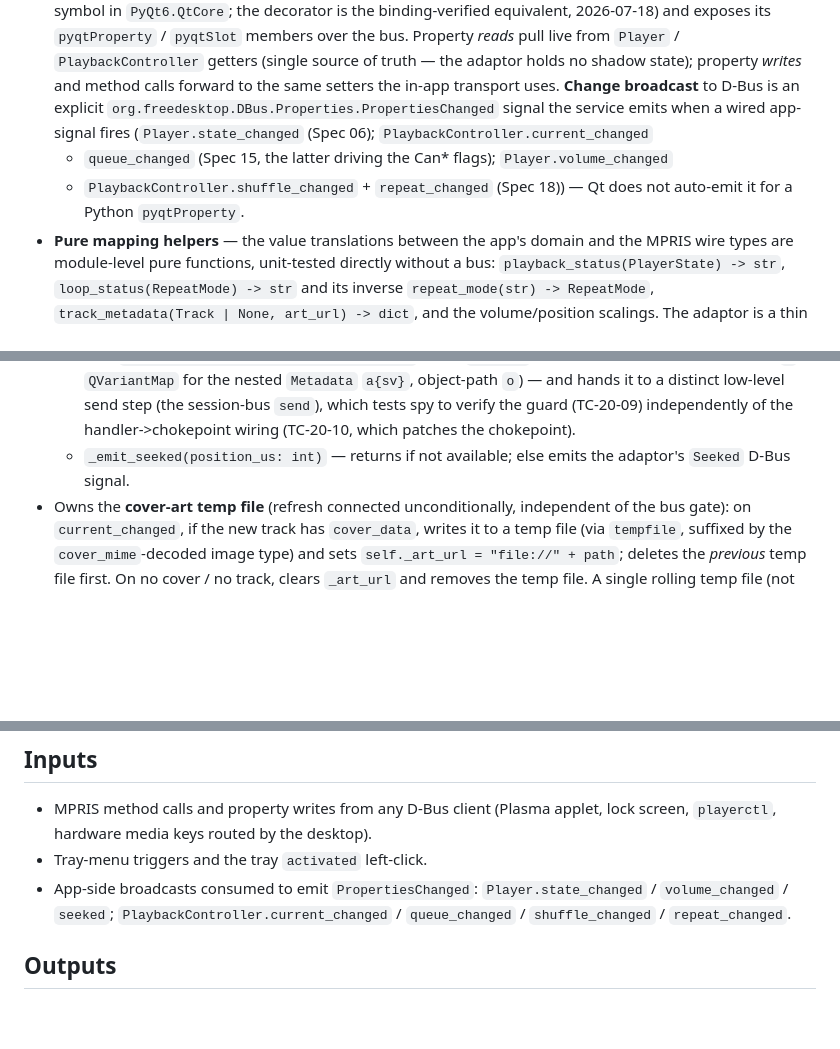
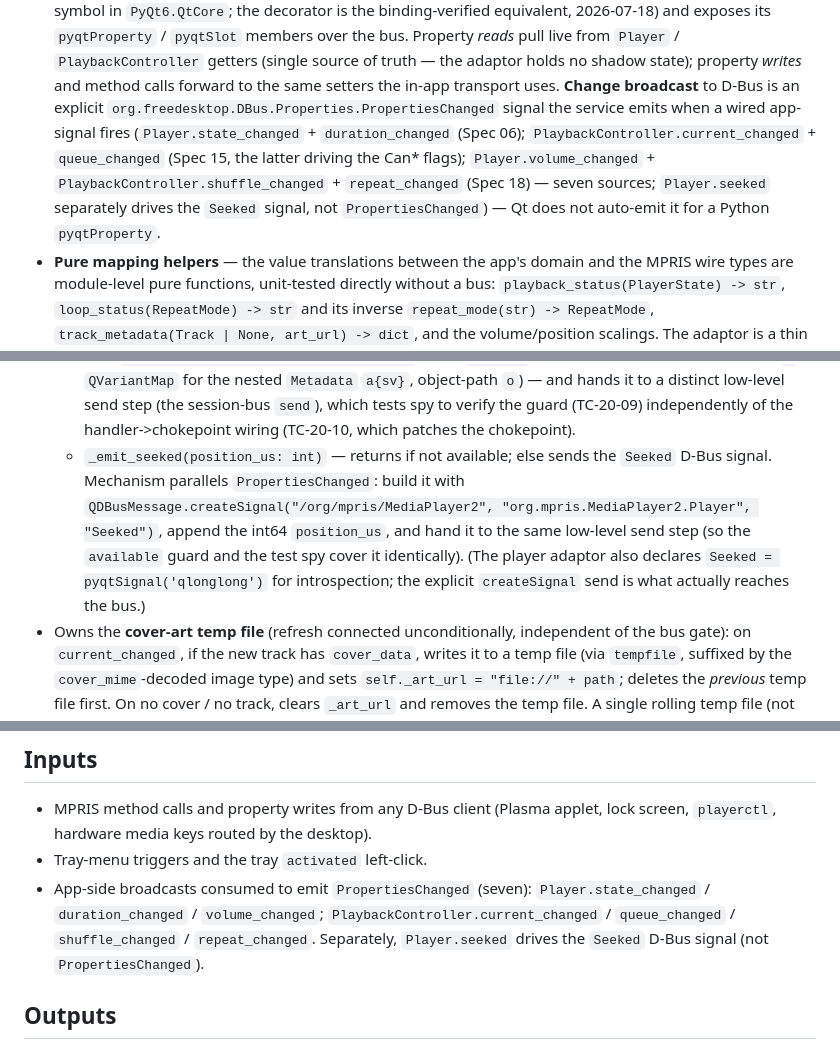
Before and after one commit to milnet01/album-builder, a Markdown page: docs/specs/20-mpris-tray-integration.md, 3 parts joined by grey strips. Drawn GitHub-style; blank space fills up the shorter version.

```diff
--- a/docs/specs/20-mpris-tray-integration.md
+++ b/docs/specs/20-mpris-tray-integration.md
@@ -56,10 +56,12 @@ desktop), so the app is unchanged on any environment that lacks them.
   no shadow state); property *writes* and method calls forward to the same setters
   the in-app transport uses. **Change broadcast** to D-Bus is an explicit
   `org.freedesktop.DBus.Properties.PropertiesChanged` signal the service emits when a
-  wired app-signal fires (`Player.state_changed` (Spec 06); `PlaybackController.current_changed`
-  + `queue_changed` (Spec 15, the latter driving the Can* flags); `Player.volume_changed`
-  + `PlaybackController.shuffle_changed` + `repeat_changed` (Spec 18)) — Qt does not
-  auto-emit it for a Python `pyqtProperty`.
+  wired app-signal fires (`Player.state_changed` + `duration_changed` (Spec 06);
+  `PlaybackController.current_changed` + `queue_changed` (Spec 15, the latter driving
+  the Can* flags); `Player.volume_changed` + `PlaybackController.shuffle_changed` +
+  `repeat_changed` (Spec 18) — seven sources; `Player.seeked` separately drives the
+  `Seeked` signal, not `PropertiesChanged`) — Qt does not auto-emit it for a Python
+  `pyqtProperty`.
 - **Pure mapping helpers** — the value translations between the app's domain and the
   MPRIS wire types are module-level pure functions, unit-tested directly without a
   bus: `playback_status(PlayerState) -> str`, `loop_status(RepeatMode) -> str` and
@@ -241,8 +253,13 @@ state.
     — and hands it to a distinct low-level send step (the session-bus `send`), which
     tests spy to verify the guard (TC-20-09) independently of the handler->chokepoint
     wiring (TC-20-10, which patches the chokepoint).
-  - `_emit_seeked(position_us: int)` — returns if not available; else emits the
-    adaptor's `Seeked` D-Bus signal.
+  - `_emit_seeked(position_us: int)` — returns if not available; else sends the
+    `Seeked` D-Bus signal. Mechanism parallels `PropertiesChanged`: build it with
+    `QDBusMessage.createSignal("/org/mpris/MediaPlayer2", "org.mpris.MediaPlayer2.Player",
+    "Seeked")`, append the int64 `position_us`, and hand it to the same low-level send
+    step (so the `available` guard and the test spy cover it identically). (The player
+    adaptor also declares `Seeked = pyqtSignal('qlonglong')` for introspection; the
+    explicit `createSignal` send is what actually reaches the bus.)
 - Owns the **cover-art temp file** (refresh connected unconditionally, independent of
   the bus gate): on `current_changed`, if the new track has `cover_data`, writes it to
   a temp file (via `tempfile`, suffixed by the `cover_mime`-decoded image type) and
@@ -354,9 +375,10 @@ table is unchanged; the OS owns the hardware keys once an MPRIS service is prese
 - MPRIS method calls and property writes from any D-Bus client (Plasma applet, lock
   screen, `playerctl`, hardware media keys routed by the desktop).
 - Tray-menu triggers and the tray `activated` left-click.
-- App-side broadcasts consumed to emit `PropertiesChanged`: `Player.state_changed` /
-  `volume_changed` / `seeked`; `PlaybackController.current_changed` / `queue_changed` /
-  `shuffle_changed` / `repeat_changed`.
+- App-side broadcasts consumed to emit `PropertiesChanged` (seven): `Player.state_changed` /
+  `duration_changed` / `volume_changed`; `PlaybackController.current_changed` /
+  `queue_changed` / `shuffle_changed` / `repeat_changed`. Separately, `Player.seeked`
+  drives the `Seeked` D-Bus signal (not `PropertiesChanged`).
 
 ## Outputs
 
```
Also changed, not shown: other parts of docs/specs/20-mpris-tray-integration.md (+48 -25 lines).
